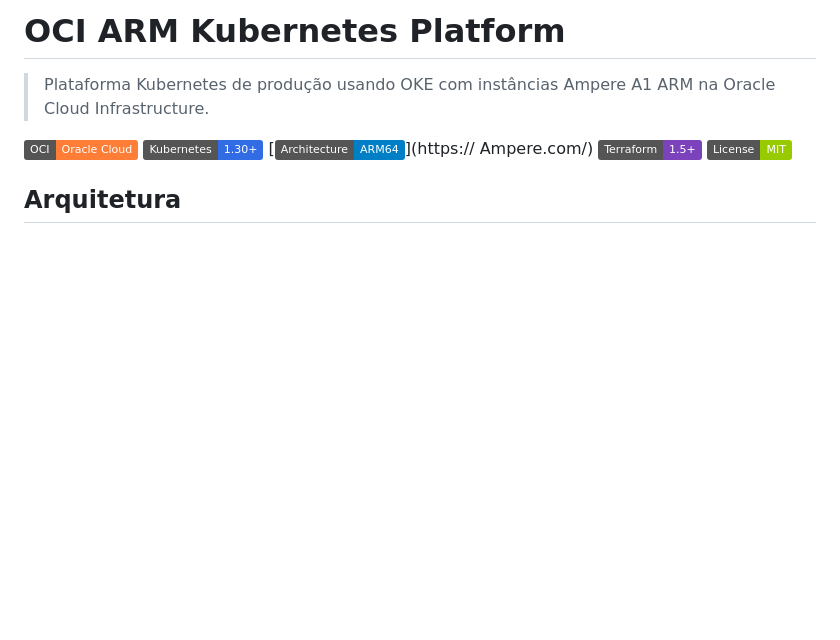
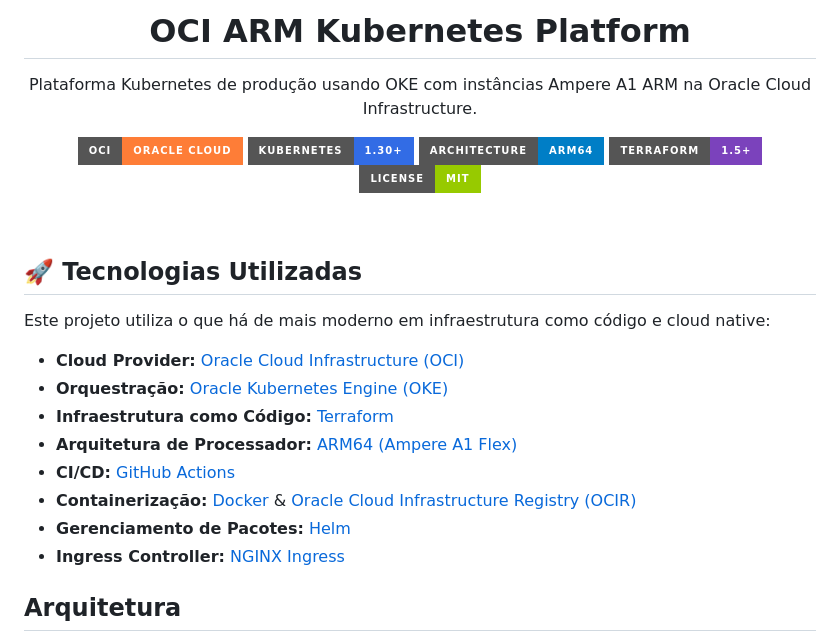
Before and after one commit to leonardodebs/oci-arm-k8s-platform, a Markdown page: README.md, the part around the change. Rendered like a GitHub page; badges without logos; blank space fills up the shorter version.

Commit message:
docs: corrigindo badges e adicionando secao de tecnologias

```diff
--- a/README.md
+++ b/README.md
@@ -1,12 +1,29 @@
-# OCI ARM Kubernetes Platform
+<div align="center">
+  <h1>OCI ARM Kubernetes Platform</h1>
+  <p>Plataforma Kubernetes de produção usando OKE com instâncias Ampere A1 ARM na Oracle Cloud Infrastructure.</p>
 
-> Plataforma Kubernetes de produção usando OKE com instâncias Ampere A1 ARM na Oracle Cloud Infrastructure.
+  [![OCI](https://img.shields.io/badge/OCI-Oracle%20Cloud-orange?style=for-the-badge&logo=oracle)](https://www.oracle.com/cloud/)
+  [![Kubernetes](https://img.shields.io/badge/Kubernetes-1.30+-326CE5?style=for-the-badge&logo=kubernetes)](https://kubernetes.io/)
+  [![ARM](https://img.shields.io/badge/Architecture-ARM64-blue?style=for-the-badge&logo=arm)](https://amperecomputing.com/)
+  [![Terraform](https://img.shields.io/badge/Terraform-1.5+-7B42BC?style=for-the-badge&logo=terraform)](https://www.terraform.io/)
+  [![License](https://img.shields.io/badge/License-MIT-green?style=for-the-badge)](LICENSE)
+</div>
 
-[![OCI](https://img.shields.io/badge/OCI-Oracle%20Cloud-orange)](https://www.oracle.com/cloud/)
-[![Kubernetes](https://img.shields.io/badge/Kubernetes-1.30+-326CE5)](https://kubernetes.io/)
-[![ARM](https://img.shields.io/badge/Architecture-ARM64-blue)](https:// Ampere.com/)
-[![Terraform](https://img.shields.io/badge/Terraform-1.5+-7B42BC)](https://www.terraform.io/)
-[![License](https://img.shields.io/badge/License-MIT-green)](LICENSE)
+<br />
+
+## 🚀 Tecnologias Utilizadas
+
+Este projeto utiliza o que há de mais moderno em infraestrutura como código e cloud native:
+
+- **Cloud Provider:** [Oracle Cloud Infrastructure (OCI)](https://www.oracle.com/cloud/)
+- **Orquestração:** [Oracle Kubernetes Engine (OKE)](https://www.oracle.com/cloud/cloud-native/kubernetes-engine/)
+- **Infraestrutura como Código:** [Terraform](https://www.terraform.io/)
+- **Arquitetura de Processador:** [ARM64 (Ampere A1 Flex)](https://www.oracle.com/cloud/compute/arm/)
+- **CI/CD:** [GitHub Actions](https://github.com/features/actions)
+- **Containerização:** [Docker](https://www.docker.com/) & [Oracle Cloud Infrastructure Registry (OCIR)](https://www.oracle.com/cloud/cloud-native/container-registry/)
+- **Gerenciamento de Pacotes:** [Helm](https://helm.sh/)
+- **Ingress Controller:** [NGINX Ingress](https://kubernetes.github.io/ingress-nginx/)
+
 
 ## Arquitetura
 
```
